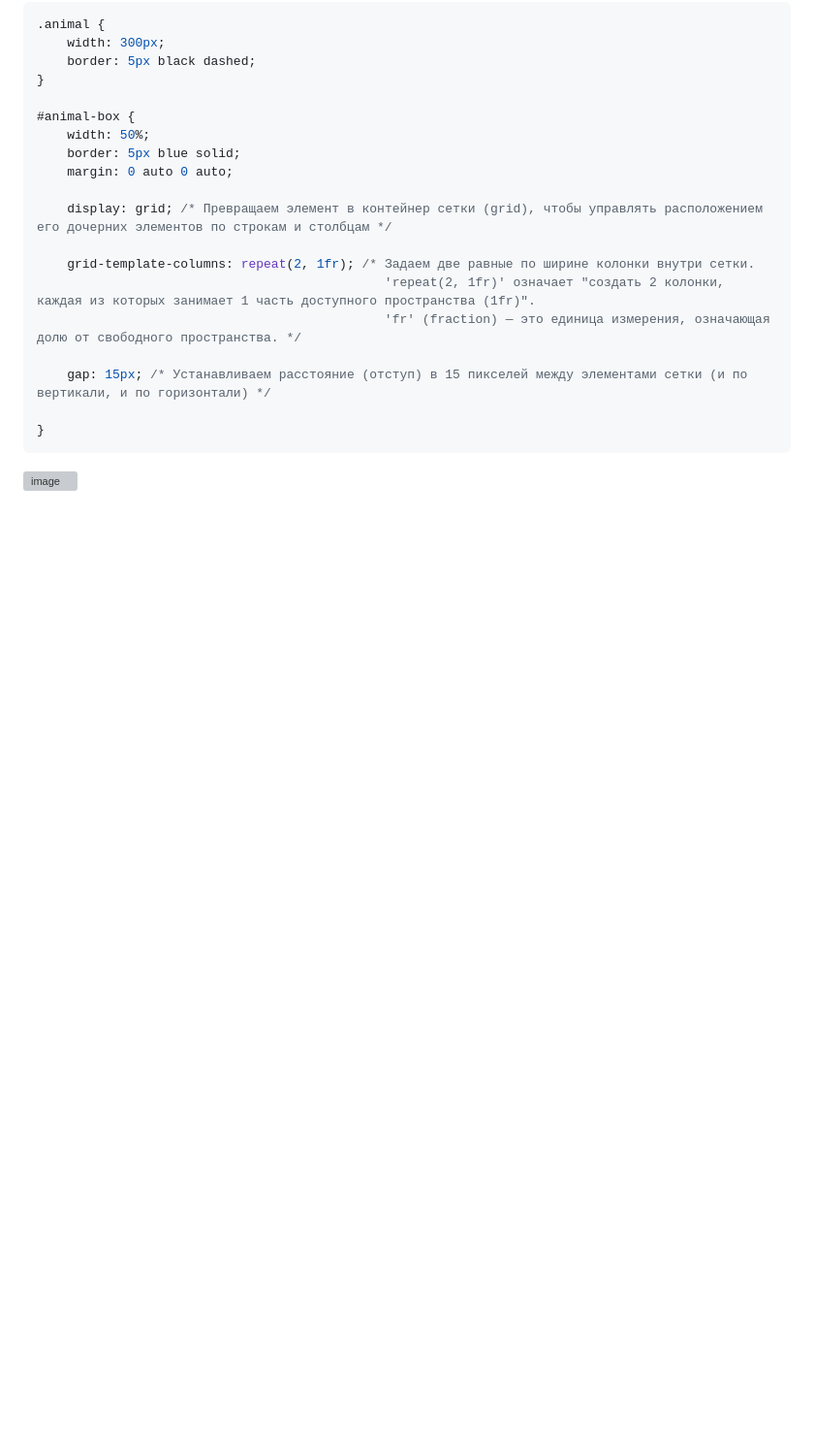
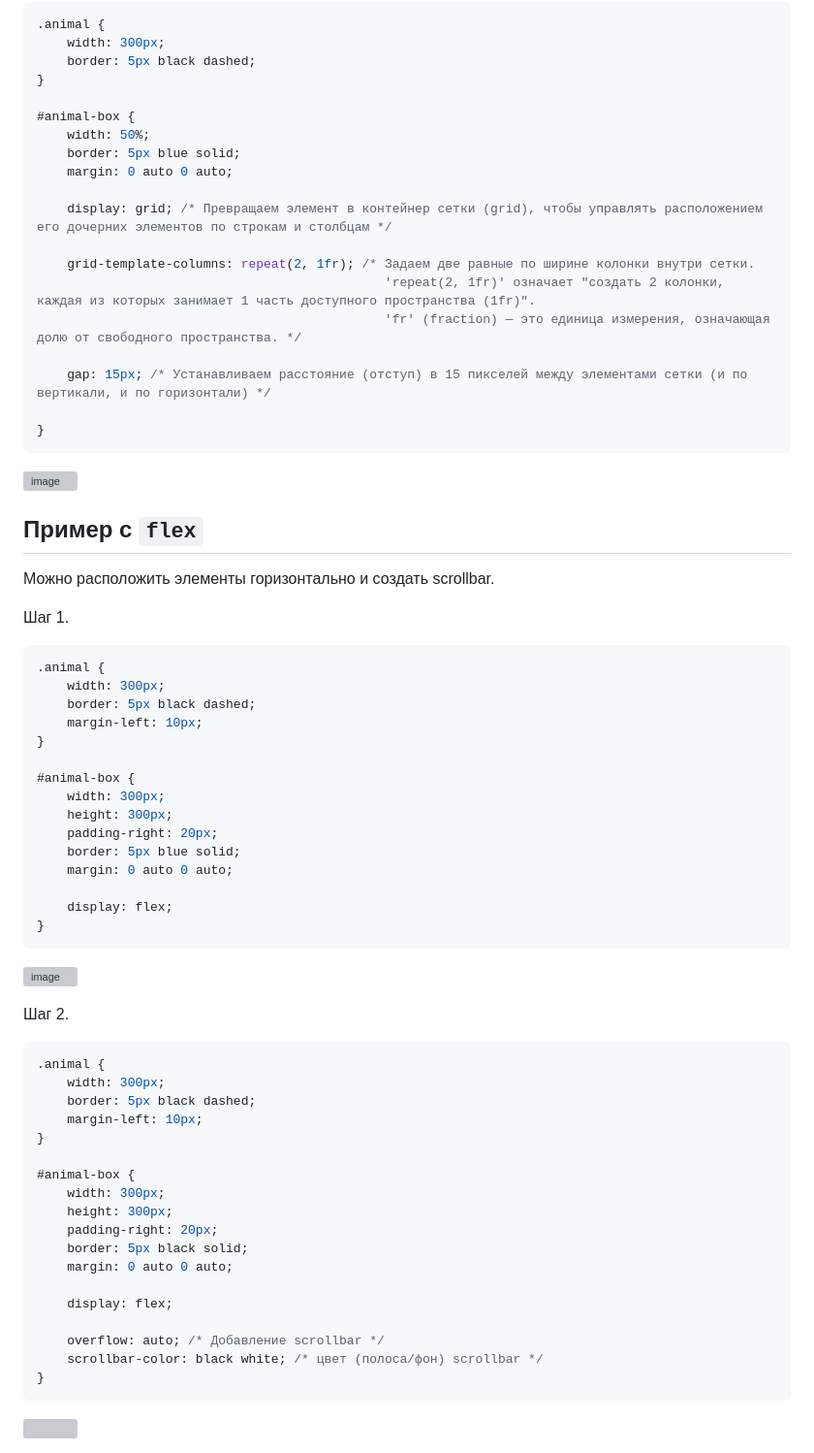
Before and after one commit to TeachKait20/2-html-css-alignment-and-displays, a Markdown page: README.md, the part around one of its changes. Shown at 97% size. Drawn GitHub-style; blank space fills up the shorter version; grey boxes are pictures that could not be loaded.

````diff
--- a/README.md
+++ b/README.md
@@ -104,3 +104,51 @@
 ```
 
 ![image](https://github.com/user-attachments/assets/d3791c7e-f7e8-4070-a016-998312e1f248)
+
+## Пример с `flex`
+
+Можно расположить элементы горизонтально и создать scrollbar.
+
+Шаг 1.
+```css
+.animal {
+    width: 300px;
+    border: 5px black dashed;
+    margin-left: 10px;
+}
+
+#animal-box {
+    width: 300px;
+    height: 300px;
+    padding-right: 20px;
+    border: 5px blue solid;
+    margin: 0 auto 0 auto;
+
+    display: flex;
+}
+```
+
+![image](https://github.com/user-attachments/assets/02f655f8-6ca2-4032-aba9-b828808eaf46)
+
+Шаг 2.
+```css
+.animal {
+    width: 300px;
+    border: 5px black dashed;
+    margin-left: 10px;
+}
+
+#animal-box {
+    width: 300px;
+    height: 300px;
+    padding-right: 20px;
+    border: 5px black solid;
+    margin: 0 auto 0 auto;
+
+    display: flex;
+
+    overflow: auto; /* Добавление scrollbar */
+    scrollbar-color: black white; /* цвет (полоса/фон) scrollbar */
+}
+```
+
````
Also changed, not shown: other parts of README.md (+2 -1 lines).
